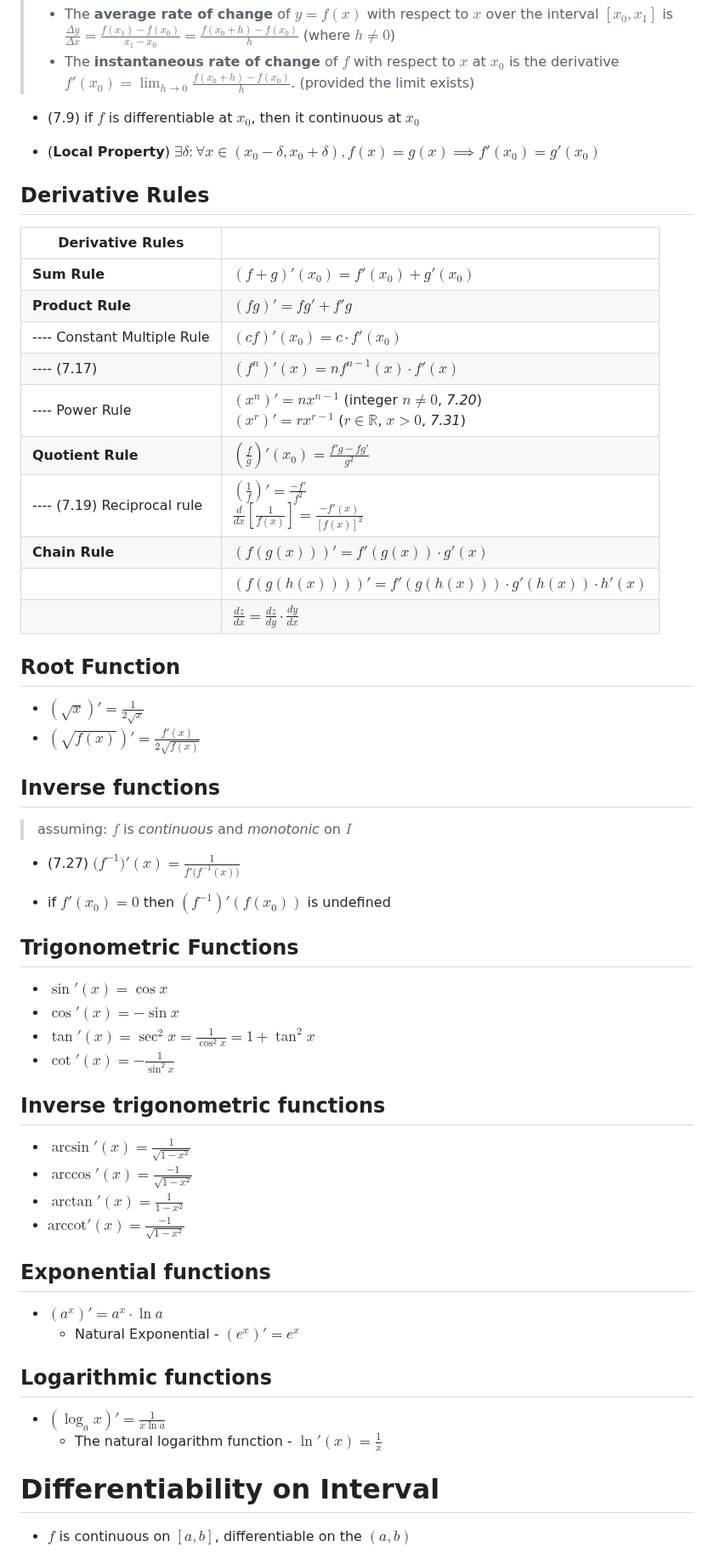
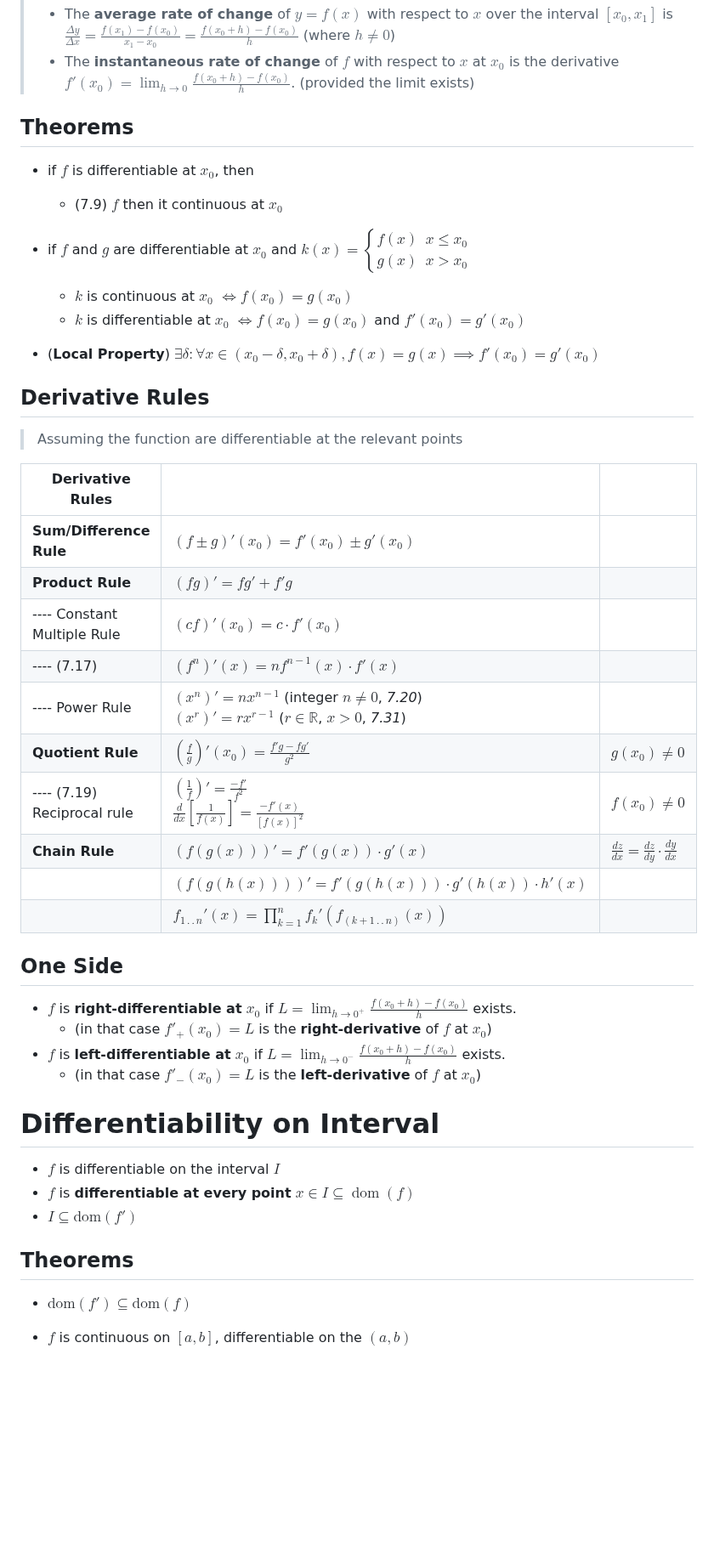
Before and after one commit to adielBm/math-archive, a Markdown page: Real Analysis/Functions/Derivative.md, the part around one of its changes. Shown at 85% size. GitHub-like rendering; blank space fills up the shorter version.

Commit message:
vault backup: 2024-01-15 16:32:15

```diff
--- a/Real Analysis/Functions/Derivative.md
+++ b/Real Analysis/Functions/Derivative.md
@@ -25,63 +26,47 @@
 > - The **average rate of change** of $y=f(x)$ with respect to $x$ over the interval $[x_{0},x_{1}]$ is $\frac{\Delta y}{\Delta x}=\frac{f(x_{1})-f(x_{0})}{x_{1}-x_{0}}=\frac{f(x_{0}+h)-f(x_{0})}{h}$ (where $h\neq 0$)
 > - The **instantaneous rate of change** of $f$ with respect to $x$ at $x_{0}$ is the derivative $f'(x_{0})=\displaystyle\lim_{h\to 0}{\frac {f(x_{0}+h)-f(x_{0})}{h}}$. (provided the limit exists)
 
+## Theorems
 
-- (7.9) if $f$ is differentiable at $x_{0}$, then it continuous at $x_{0}$
+- if $f$ is differentiable at $x_{0}$, then
+	- (7.9) $f$ then it continuous at $x_{0}$
+- if $f$ and $g$ are differentiable at $x_{0}$ and $k(x)=\begin{cases} f(x) & x \leq x_0 \\ g(x) & x > x_0 \end{cases}$
+	- $k$ is continuous at $x_{0}$ $\iff f(x_{0})=g(x_{0})$
+	- $k$ is differentiable at $x_{0}$ $\iff f(x_{0})=g(x_{0})$ and $f'(x_{0})=g'(x_{0})$
 
- - (**Local Property**) $\exists\delta:\forall x \in(x_{0}-\delta,x_{0}+\delta), f (x) = g(x)\implies f'(x_{0})=g'(x_{0})$
+- (**Local Property**) $\exists\delta:\forall x \in(x_{0}-\delta,x_{0}+\delta), f (x) = g(x)\implies f'(x_{0})=g'(x_{0})$
 
 ## Derivative Rules
 
-| Derivative Rules |  |
-| ---- | ---- |
-| **Sum Rule** | $(f+g)'(x_{0})=f'(x_{0})+g'(x_{0})$ |
-| **Product Rule** | $(fg)'={fg'}+{f'g}$ |
-| ---- Constant Multiple Rule | $(cf)'(x_{0})=c\cdot f'(x_{0})$ |
-| ---- (7.17) | $(f^{n})'(x)=nf^{n-1}(x)\cdot f'(x)$ |
-| ---- Power Rule | $(x^n)'=nx^{n-1}$ (integer $n\neq 0$, *7.20*) <br>$(x^r)'=rx^{r-1}$ ($r\in\mathbb{R}$, $x>0$, *7.31*) |
-| **Quotient Rule** | $\displaystyle\left( \frac{f}{g} \right)'(x_{0})=\frac{f'g-fg'}{g^2}$ |
-| ---- (7.19) Reciprocal rule | $\displaystyle\left( \frac{1}{f} \right)'=\frac{{-f'}}{f^2}$<br>$\displaystyle\frac{d}{dx}\left[ \frac{1}{f(x)} \right]=\frac{{-f'(x)}}{[f(x)]^2}$ |
-| **Chain Rule** | $(f(g(x)))'=f'(g(x))\cdot g'(x)$ |
-|  | $(f(g(h(x))))'=f'(g(h(x))) \cdot g'(h(x)) \cdot h'(x)$ |
-|  | $\displaystyle  {\frac {dz}{dx}}={\frac {dz}{dy}}\cdot {\frac {dy}{dx}}$ |
-## Root Function
+> Assuming the function are differentiable at the relevant points
 
-- $(\sqrt{ x })'=\frac{1}{2\sqrt{ x }}$
-- $(\sqrt{ f(x) })'=\frac{f'(x)}{2\sqrt{ f(x) }}$
+| Derivative Rules |  |  |
+| ---- | ---- | ---- |
+| **Sum/Difference Rule** | $(f\pm g)'(x_{0})=f'(x_{0})\pm g'(x_{0})$ |  |
+| **Product Rule** | $(fg)'={fg'}+{f'g}$ |  |
+| ---- Constant Multiple Rule | $(cf)'(x_{0})=c\cdot f'(x_{0})$ |  |
+| ---- (7.17) | $(f^{n})'(x)=nf^{n-1}(x)\cdot f'(x)$ |  |
+| ---- Power Rule | $(x^n)'=nx^{n-1}$ (integer $n\neq 0$, *7.20*) <br>$(x^r)'=rx^{r-1}$ ($r\in\mathbb{R}$, $x>0$, *7.31*) |  |
+| **Quotient Rule** | $\displaystyle\left( \frac{f}{g} \right)'(x_{0})=\frac{f'g-fg'}{g^2}$ | $g(x_{0})\neq 0$ |
+| ---- (7.19) Reciprocal rule | $\displaystyle\left( \frac{1}{f} \right)'=\frac{{-f'}}{f^2}$<br>$\displaystyle\frac{d}{dx}\left[ \frac{1}{f(x)} \right]=\frac{{-f'(x)}}{[f(x)]^2}$ | $f(x_{0})\neq 0$ |
+| **Chain Rule** | $(f(g(x)))'=f'(g(x))\cdot g'(x)$ | $\displaystyle  {\frac {dz}{dx}}={\frac {dz}{dy}}\cdot {\frac {dy}{dx}}$ |
+|  | $(f(g(h(x))))'=f'(g(h(x))) \cdot g'(h(x)) \cdot h'(x)$ |  |
+|  | $\displaystyle  f_{1\,.\,.\,n}'(x)=\prod _{k=1}^{n}f_{k}'\left(f_{(k+1\,.\,.\,n)}(x)\right)$ |  |
+## One Side
 
-## Inverse functions
-
-> assuming: $f$ is *continuous* and *monotonic* on $I$
-
-- (7.27) $\big(f^{−1}\big)'(x)=\frac{1}{f'\big(f^{−1}(x)\big)}$
-
-- if $f'(x_{0})=0$ then $(f^{-1})'(f(x_{0}))$ is undefined
-
-## Trigonometric Functions
-
-- $\sin'(x)=\cos x$
-- $\cos'(x)=-\sin x$
-- $\tan'(x)=\sec^2x=\frac{1}{\cos^2 x}=1+\tan^{2}x$
-- $\cot'(x)=-\frac{1}{\sin^2x}$
-
-## Inverse trigonometric functions
-
-- $\arcsin'(x)=\frac{1}{\sqrt{1-x^2}}$
-- $\arccos'(x)=\frac{-1}{\sqrt{1-x^2}}$
-- $\arctan'(x)=\frac{1}{1-x^2}$
-- $\text{arccot}'(x)=\frac{-1}{\sqrt{1-x^2}}$
-
-## Exponential functions
-
-- $(a^x)'=a^x\cdot{\ln a}$
-	- Natural Exponential - $(e^x)'=e^x$
-
-## Logarithmic functions
-
-- $(\log_{a}x)'=\frac{1}{x\ln a}$
-	- The natural logarithm function - $\ln'(x)=\frac{1}{x}$
+- $f$ is **right-differentiable at** $x_{0}$ if $\displaystyle  L=\lim_{h\to 0^+}{\frac {f(x_{0}+h)-f(x_{0})}{h}}$ exists.
+	- (in that case $f'_{+}(x_{0})=L$ is the **right-derivative** of $f$ at $x_{0}$)
+- $f$ is **left-differentiable at** $x_{0}$ if $\displaystyle  L=\lim_{h\to 0^-}{\frac {f(x_{0}+h)-f(x_{0})}{h}}$ exists.
+	- (in that case $f'_{-}(x_{0})=L$ is the **left-derivative** of $f$ at $x_{0}$)
 
 # Differentiability on Interval
+
+- $f$ is differentiable on the interval $I$
+- $f$ is **differentiable at every point** $x\in I\subseteq\operatorname{dom}(f)$
+- $I\subseteq\text{dom}(f')$
+## Theorems
+
+- $\mbox{dom}(f')\subseteq\mbox{dom}(f)$
 
 - $f$ is continuous on $[a,b]$, differentiable on the $(a,b)$
 	- **Rolle's theorem** - $f(a)=f(b)\implies\exists c\in(a,b):f'(c )=0$
```
Also changed, not shown: other parts of Real Analysis/Functions/Derivative.md (+35 -4 lines), Real Analysis/Functions/Functions.md (+2 -2 lines).
